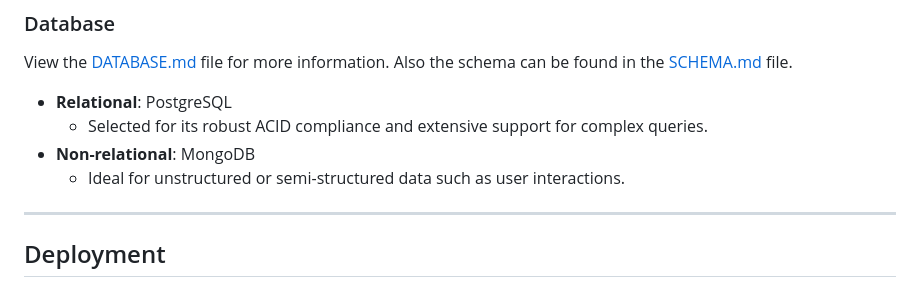
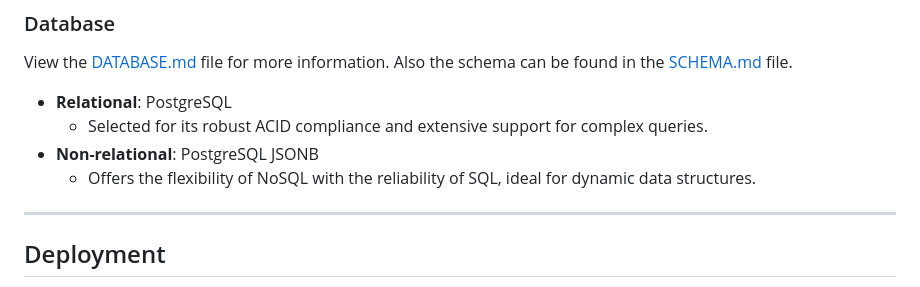
Before and after one commit to tectek-solutions/scac, a Markdown page: README.md, the part around the change. Rendered like a GitHub page.

```diff
--- a/README.md
+++ b/README.md
@@ -35,8 +35,8 @@ Also the schema can be found in the [SCHEMA.md](SCHEMA.md) file.
 
 - **Relational**: PostgreSQL
   - Selected for its robust ACID compliance and extensive support for complex queries.
-- **Non-relational**: MongoDB
-  - Ideal for unstructured or semi-structured data such as user interactions.
+- **Non-relational**: PostgreSQL JSONB
+  - Offers the flexibility of NoSQL with the reliability of SQL, ideal for dynamic data structures.
 
 ---
 
```
Also changed, not shown: SCHEMA.md (+140 -107 lines).
